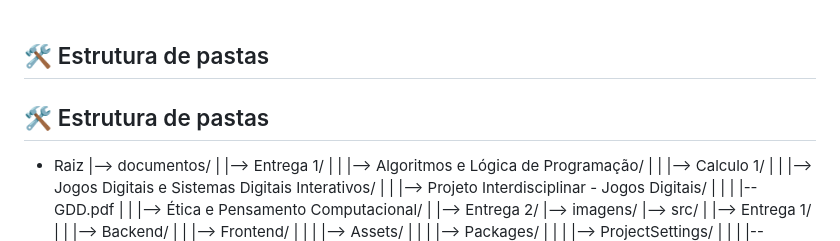
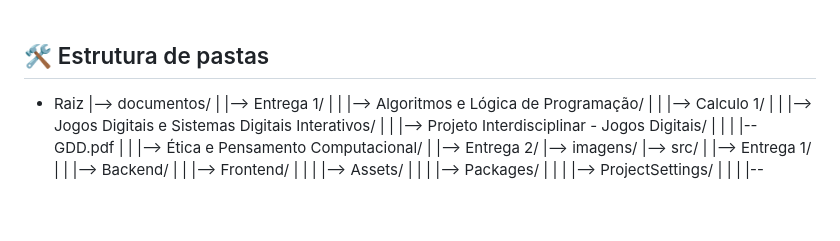
Before and after one commit to 2026-2-MCC1/Projeto1, a Markdown page: README.md, the part around the change. Drawn GitHub-style; blank space fills up the shorter version.

Commit message:
Fix duplicate section header in README
Removed duplicate section header for folder structure.

```diff
--- a/README.md
+++ b/README.md
@@ -27,7 +27,6 @@ A experiência é projetada para ser curta, progressiva e dinâmica, sendo divid
 
 ## 🛠 Estrutura de pastas
 
-## 🛠 Estrutura de pastas
 
 - Raiz
   |--> documentos/
```
